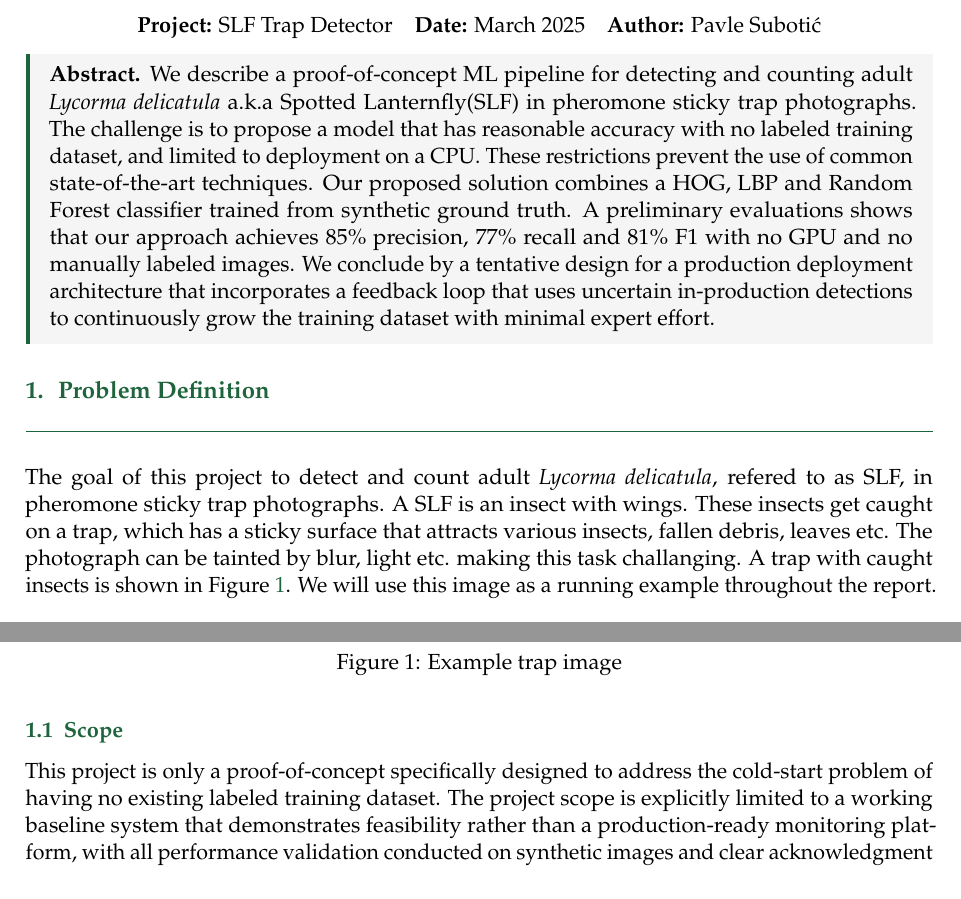
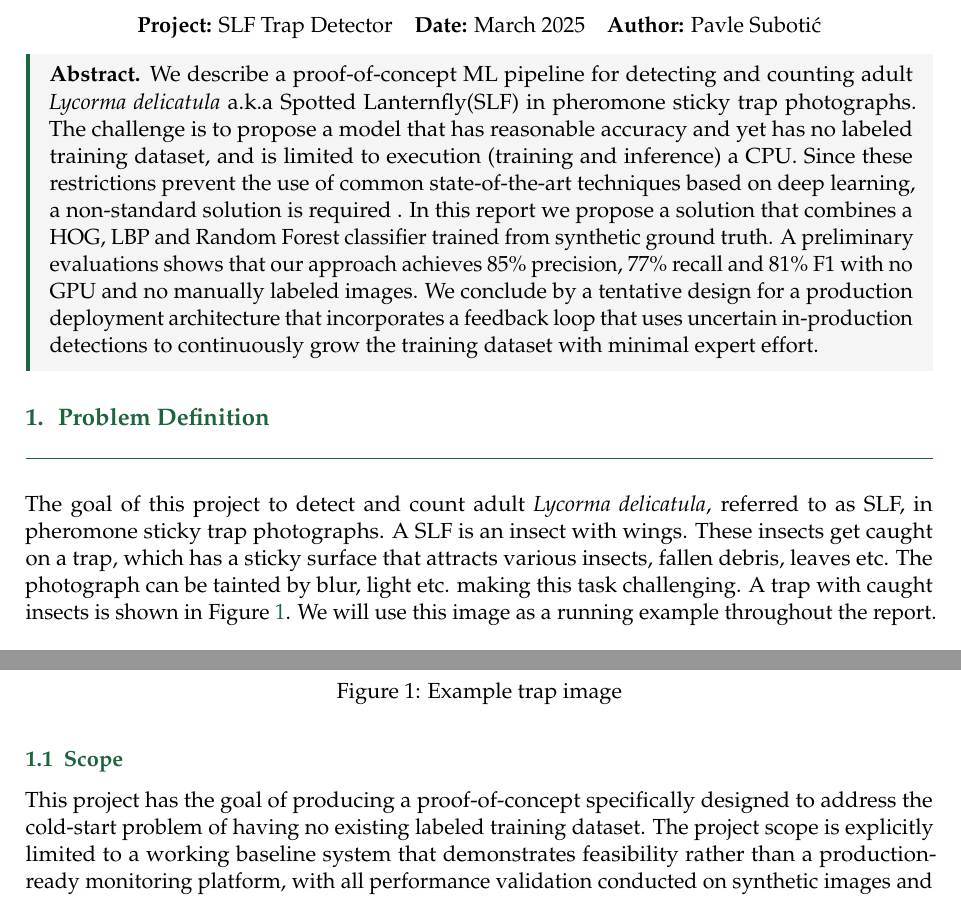
Before and after one commit to psubotic/SLF, a LaTeX document (docs/report.tex): two parts of page 1 of 14, joined at a grey line, cut so that both start at the same text. Compiled offline with pdfLaTeX.

Commit message:
fixed latex source

```diff
--- a/docs/report.tex
+++ b/docs/report.tex
@@ -100,9 +100,9 @@ Spotted Lanternfly Detection\\[2pt]in Pheromone Trap Images}\\[14pt]
 We describe a proof-of-concept ML pipeline for detecting and counting adult
     \textit{Lycorma delicatula} a.k.a Spotted Lanternfly(SLF) in pheromone sticky trap
 photographs. The challenge is to propose a model that has reasonable accuracy
-    with no labeled training dataset, and limited to deployment on a CPU. These restrictions
-    prevent the use of common state-of-the-art
-    techniques.  Our proposed solution combines a HOG, LBP and Random Forest classifier trained from synthetic
+    and yet has no labeled training dataset, and is limited to execution (training and inference) a CPU. Since these restrictions
+    prevent the use of common state-of-the-art techniques based on deep learning, a non-standard solution is required .  In this report
+we propose a solution that combines a HOG, LBP and Random Forest classifier trained from synthetic
 ground truth. A preliminary evaluations shows that our approach achieves 85\% precision, 77\% recall and 81\% F1 with no GPU and no manually labeled images. We conclude by a tentative design for a production
 deployment architecture that incorporates a feedback loop that uses uncertain in-production
 detections to continuously grow the training dataset with minimal expert effort.
@@ -111,10 +111,10 @@ detections to continuously grow the training dataset with minimal expert effort.
 
 \section{Problem Definition}
 
-The goal of this project to detect and count adult \textit{Lycorma delicatula}, refered to as SLF, in
+The goal of this project to detect and count adult \textit{Lycorma delicatula}, referred to as SLF, in
 pheromone sticky trap photographs. A SLF is an insect with wings. These insects get caught on a trap,
 which has a sticky surface that attracts various insects, fallen debris, leaves etc. The photograph can be
-tainted by blur, light etc. making this task challanging. A trap with caught insects is shown in
+tainted by blur, light etc. making this task challenging. A trap with caught insects is shown in
 Figure~\ref{fig:example}. We will use this image as a running example throughout the report.
 
 \begin{figure}[htbp]
@@ -126,7 +126,7 @@ Figure~\ref{fig:example}. We will use this image as a running example throughout
 
 
 \subsection{Scope}
- This project is only a proof-of-concept specifically designed to address the cold-start problem of having no existing labeled training dataset.  The project scope is explicitly limited to a working baseline system that demonstrates feasibility rather than a
+This project has the goal of producing a proof-of-concept specifically designed to address the cold-start problem of having no existing labeled training dataset.  The project scope is explicitly limited to a working baseline system that demonstrates feasibility rather than a
 production-ready monitoring platform, with all performance validation conducted on synthetic images and clear acknowledgment
 that real-world performance requires validation on field data.
 
```
Also changed, not shown: docs/images/synth.jpg (added), docs/report.tex (5 more changed lines).
